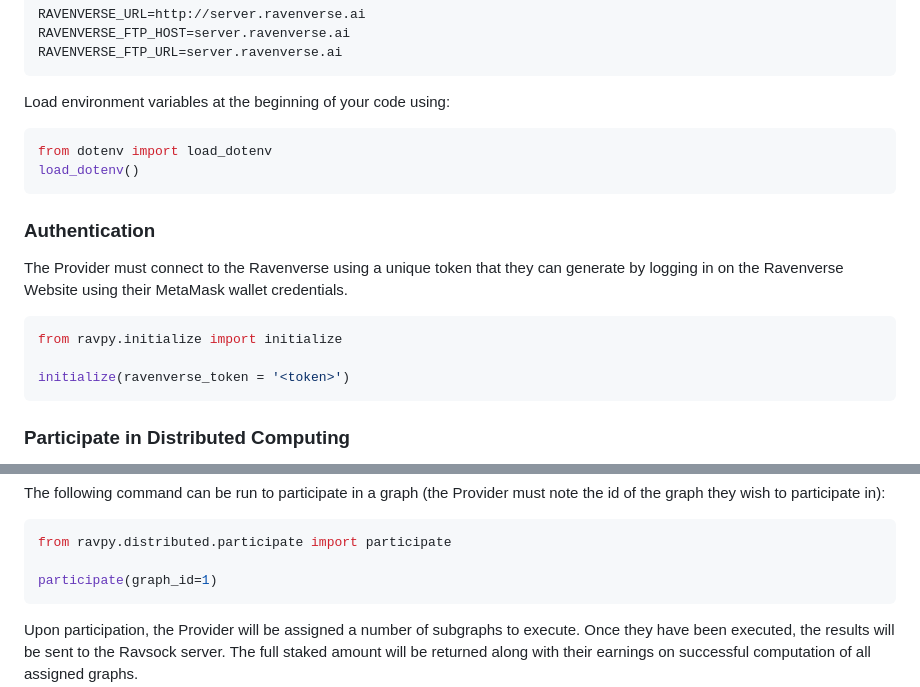
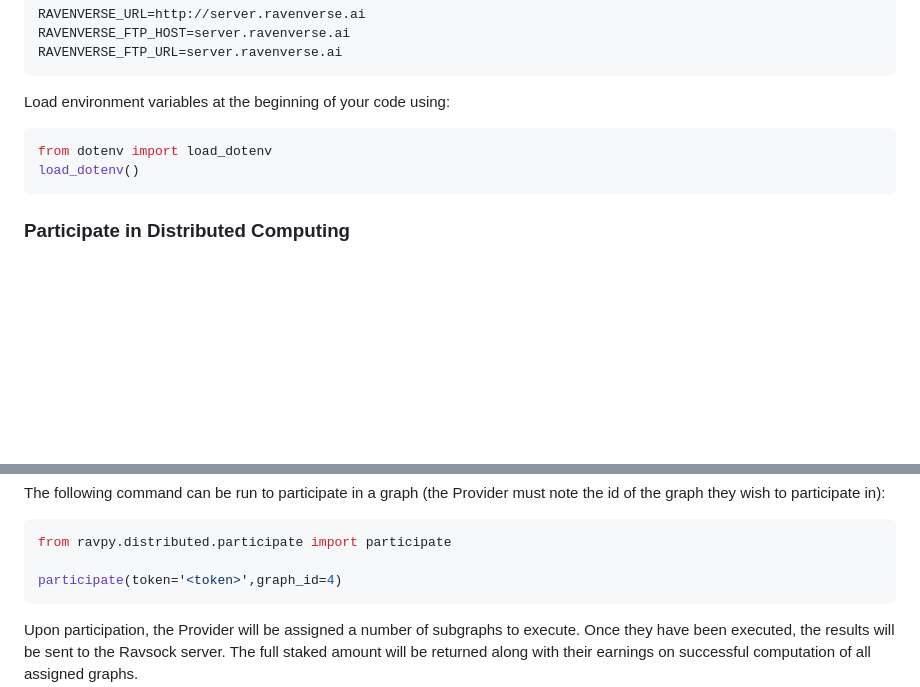
Before and after one commit to ravenprotocol/ravpy, a Markdown page: README.md, 2 parts joined by grey strips. Rendered like a GitHub page; blank space fills up the shorter version.

Commit message:
Readme updated
Co-authored-by: Unnikrishnan <menon.uk1998@gmail.com>

````diff
--- a/README.md
+++ b/README.md
@@ -42,16 +42,6 @@ from dotenv import load_dotenv
 load_dotenv()
 ```
 
-### Authentication
-
-The Provider must connect to the Ravenverse using a unique token that they can generate by logging in on the Ravenverse Website using their MetaMask wallet credentials.
-
-```python
-from ravpy.initialize import initialize
-
-initialize(ravenverse_token = '<token>')
-```
-
 ### Participate in Distributed Computing
 A Provider can choose which graph to participate in. In order to list which graphs are available, the following command can be used:
 
@@ -70,7 +60,7 @@ The following command can be run to participate in a graph (the Provider must no
 ```python
 from ravpy.distributed.participate import participate
 
-participate(graph_id=1)
+participate(token='<token>',graph_id=4)
 ```
 
 Upon participation, the Provider will be assigned a number of subgraphs to execute. Once they have been executed, the results will be sent to the Ravsock server. The full staked amount will be returned along with their earnings on successful computation of all assigned graphs. <br>However if the provider disconnects before the computation of their share of subgraphs, a portion of the staked amount will be deducted.
````
